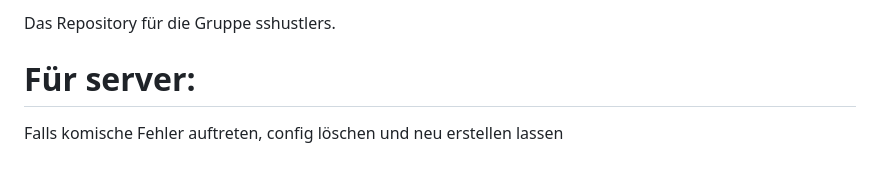
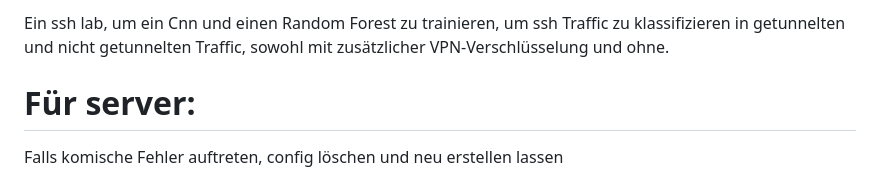
Before and after one commit to lilifrou/ssh-lab, a Markdown page: README.md, the part around the change. Rendered like a GitHub page.

Commit message:
Update README with project description and instructions

```diff
--- a/README.md
+++ b/README.md
@@ -1,4 +1,4 @@
-Das Repository für die Gruppe sshustlers.
+Ein ssh lab, um ein Cnn und einen Random Forest zu trainieren, um ssh Traffic zu klassifizieren in getunnelten und nicht getunnelten Traffic, sowohl mit zusätzlicher VPN-Verschlüsselung und ohne.
 
 # Für server:
 
```
